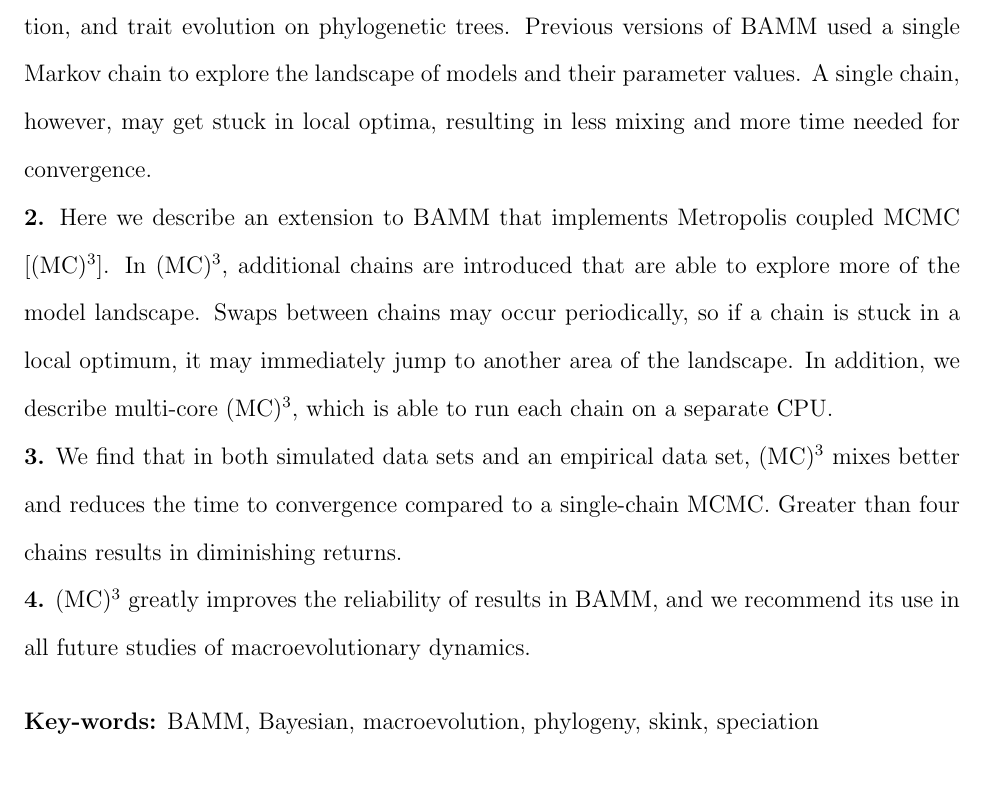
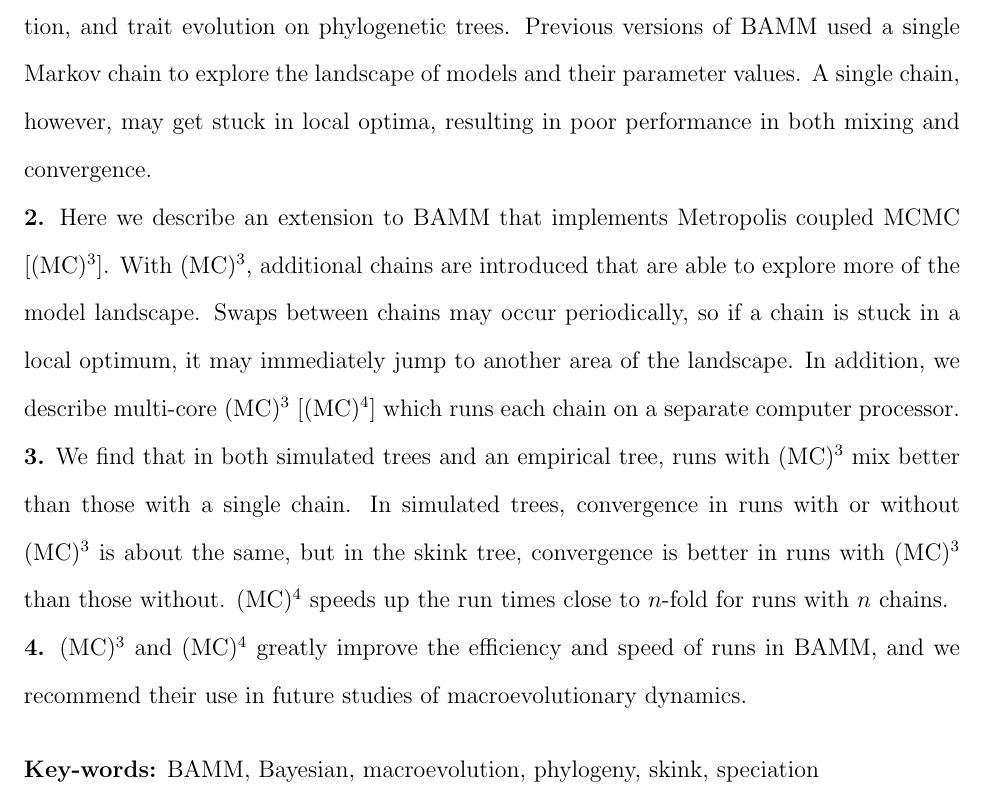
Before and after one commit to redcurry/mc3, a LaTeX document (mc3.tex): part of page 2 of 10, cut so that both start at the same text. Compiled offline with pdfLaTeX.

Commit message:
Revise Abstract

```diff
--- a/mc3.tex
+++ b/mc3.tex
@@ -68,32 +68,37 @@ Previous versions of BAMM used a single Markov chain
 to explore the landscape of models and their parameter values.
 %
 A single chain, however, may get stuck in local optima,
-resulting in less mixing and more time needed for convergence.
+resulting in poor performance in both mixing and convergence.
 
 \textbf{2.}
 Here we describe an extension to BAMM
 that implements Metropolis coupled MCMC [\MCMCMC].
 %
-In \MCMCMC, additional chains are introduced
+With \MCMCMC, additional chains are introduced
 that are able to explore more of the model landscape.
 %
 Swaps between chains may occur periodically,
 so if a chain is stuck in a local optimum,
 it may immediately jump to another area of the landscape.
 %
-In addition, we describe multi-core \MCMCMC,
-which is able to run each chain on a separate CPU.
+In addition, we describe multi-core \MCMCMC\ [\MCMCMCMC]
+which runs each chain on a separate computer processor.
 
 \textbf{3.}
-We find that in both simulated data sets and an empirical data set,
-\MCMCMC\ mixes better and reduces the time to convergence
-compared to a single-chain MCMC.
+We find that in both simulated trees and an empirical tree,
+runs with \MCMCMC\ mix better than those with a single chain.
 %
-Greater than four chains results in diminishing returns.
+In simulated trees, convergence in runs with or without \MCMCMC\
+is about the same, but in the skink tree,
+convergence is better in runs with \MCMCMC\ than those without.
+%
+\MCMCMCMC\ speeds up the run times close to $n$-fold
+for runs with $n$ chains.
 
 \textbf{4.}
-\MCMCMC\ greatly improves the reliability of results in BAMM,
-and we recommend its use in all future studies of macroevolutionary dynamics.
+\MCMCMC\ and \MCMCMCMC\ greatly improve
+the efficiency and speed of runs in BAMM,
+and we recommend their use in future studies of macroevolutionary dynamics.
 }
 
 \begin{flushleft}
```
